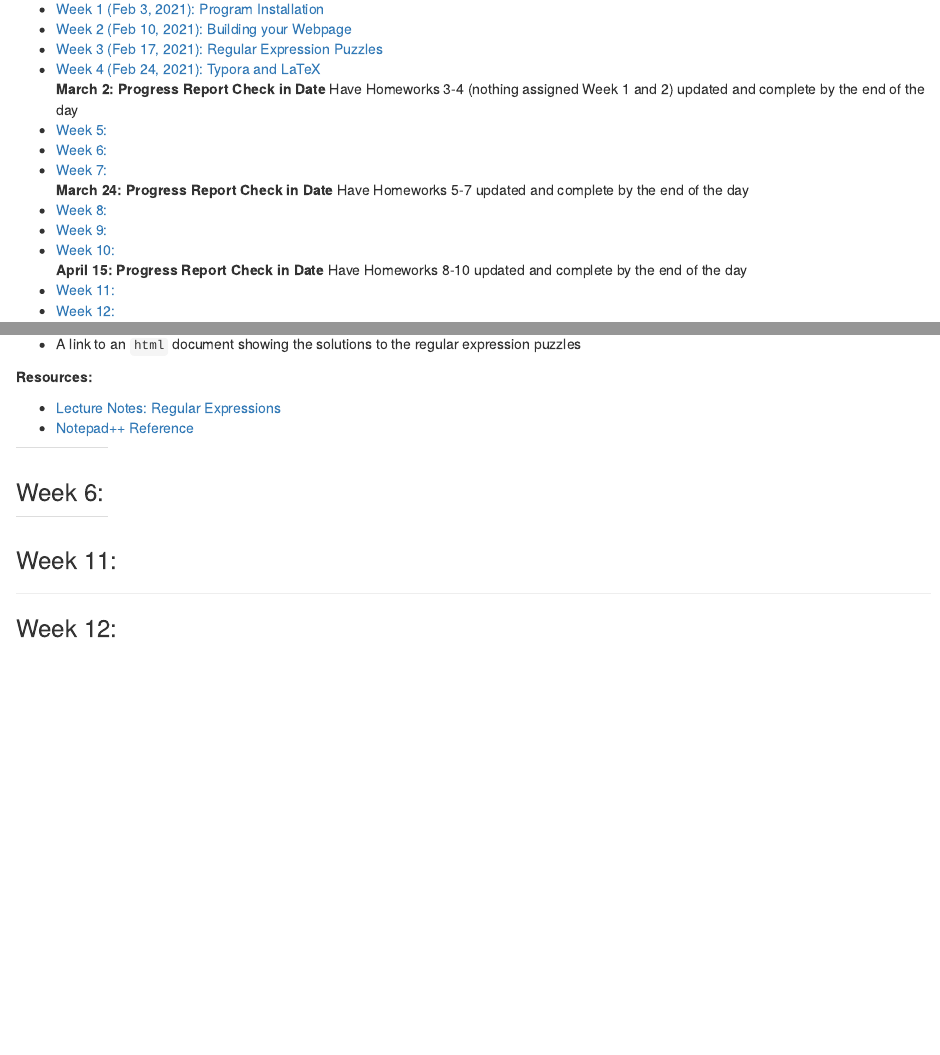
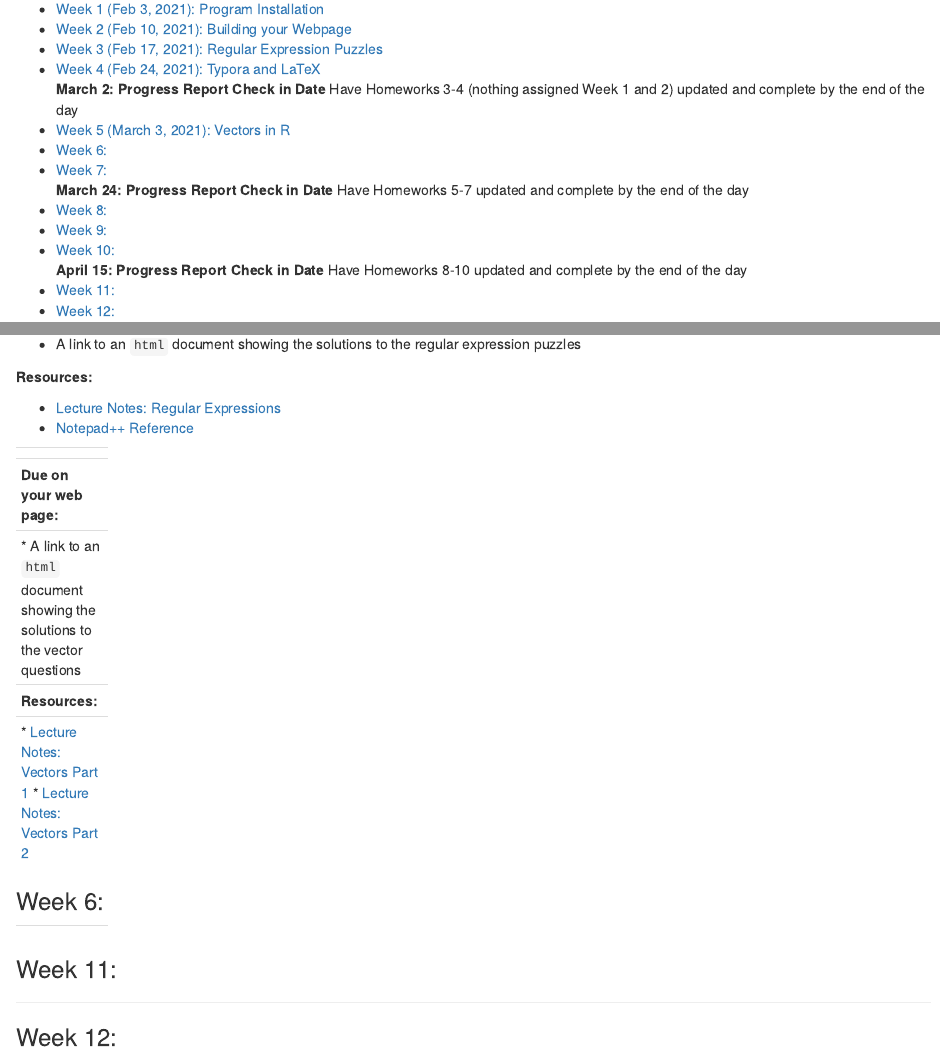
Before and after one commit to lvash/Bio381, an R Markdown document (index.Rmd): the page in a window 1100 px wide, from 700 px down, and a second part further down, joined at a grey line. Rendered offline with R 4.5, knitr and Pandoc, with nearby package versions; drawn as R Markdown's standard HTML page in place of the format the file asks for.

Commit message:
adding HW5

```diff
--- a/index.Rmd
+++ b/index.Rmd
@@ -32,7 +32,7 @@ Email: lvash@uvm.edu
 * [Week 3 (Feb 17, 2021): Regular Expression Puzzles](#id-section3)
 * [Week 4 (Feb 24, 2021): Typora and LaTeX](#id-section4)
 **March 2: Progress Report Check in Date** Have Homeworks 3-4 (nothing assigned Week 1 and 2) updated and complete by the end of the day
-* [Week 5: ](#id-section5)
+* [Week 5 (March 3, 2021): Vectors in R](#id-section5)
 * [Week 6: ](#id-section6)
 * [Week 7: ](#id-section7)
 **March 24: Progress Report Check in Date** Have Homeworks 5-7 updated and complete by the end of the day
@@ -113,7 +113,19 @@ In Slack, send:
 
 ------
 <div id='id-section5'/>
-### Week 5:
+### Week 5: Vectors in R
+#### March 3, 2021
+[Assignment Page](https://gotellilab.github.io/Bio381/Homeworks/Homework05_S2021.html)
+
+**Due on your web page:**
+
+* A link to an `html` document showing the solutions to the vector questions
+
+**Resources:**
+
+* [Lecture Notes: Vectors Part 1](https://gotellilab.github.io/Bio381/Lectures/Lecture07_S2021.html)
+* [Lecture Notes: Vectors Part 2](https://gotellilab.github.io/Bio381/Lectures/Lecture08_S2021.html)
+
 
 ------
 <div id='id-section6'/>
```
Also changed, not shown: testing.md (added, +1 -0 lines), 01_Beamer_TEMPLATE.pdf (added), 01_UVM_Letter_TEMPLATE-concordance.tex (added), 01_UVM_Letter_TEMPLATE.pdf (added), 01_UVM_Letter_TEMPLATE.tex (added), figure/unnamed-chunk-2-1.pdf (added), index.html, 5 other files.
